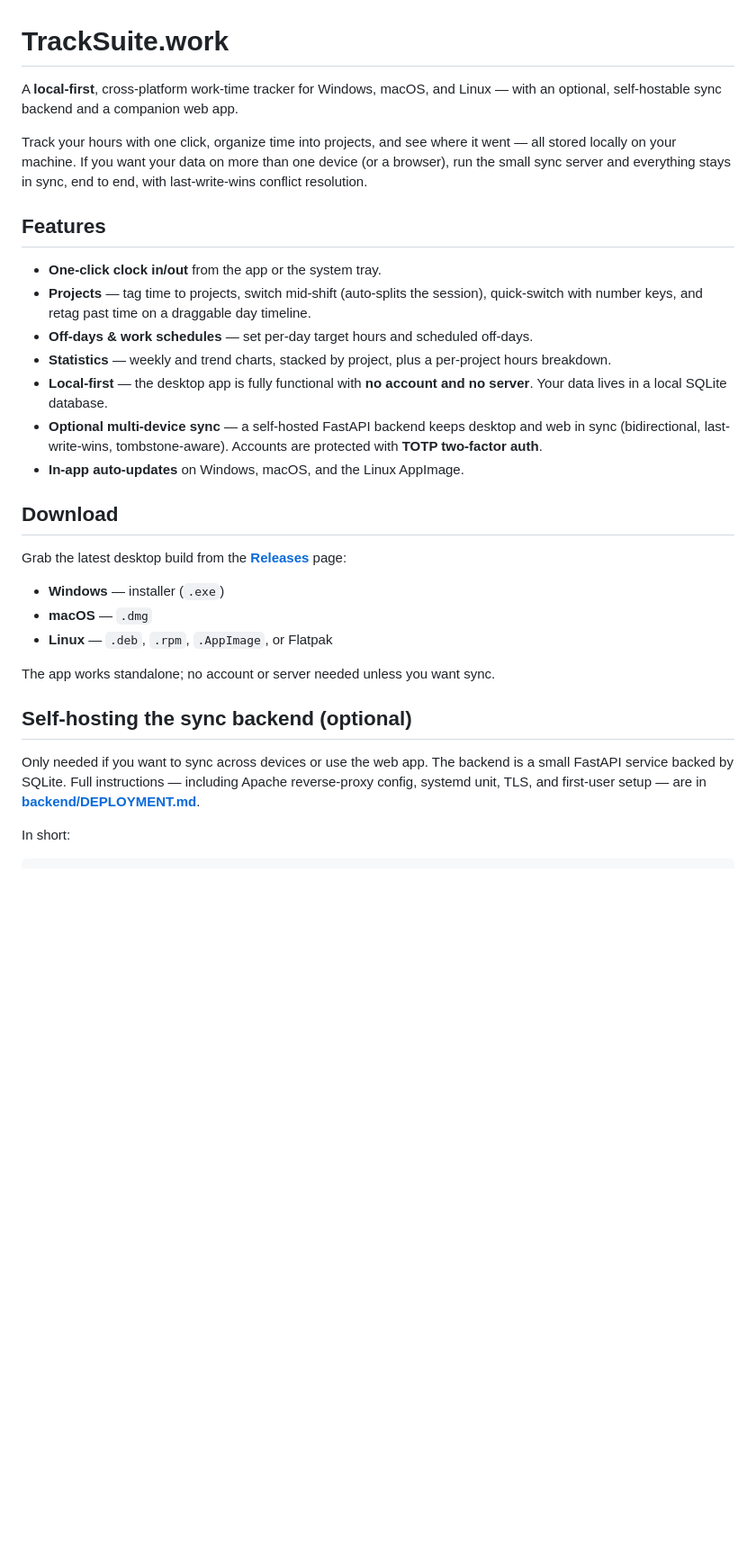
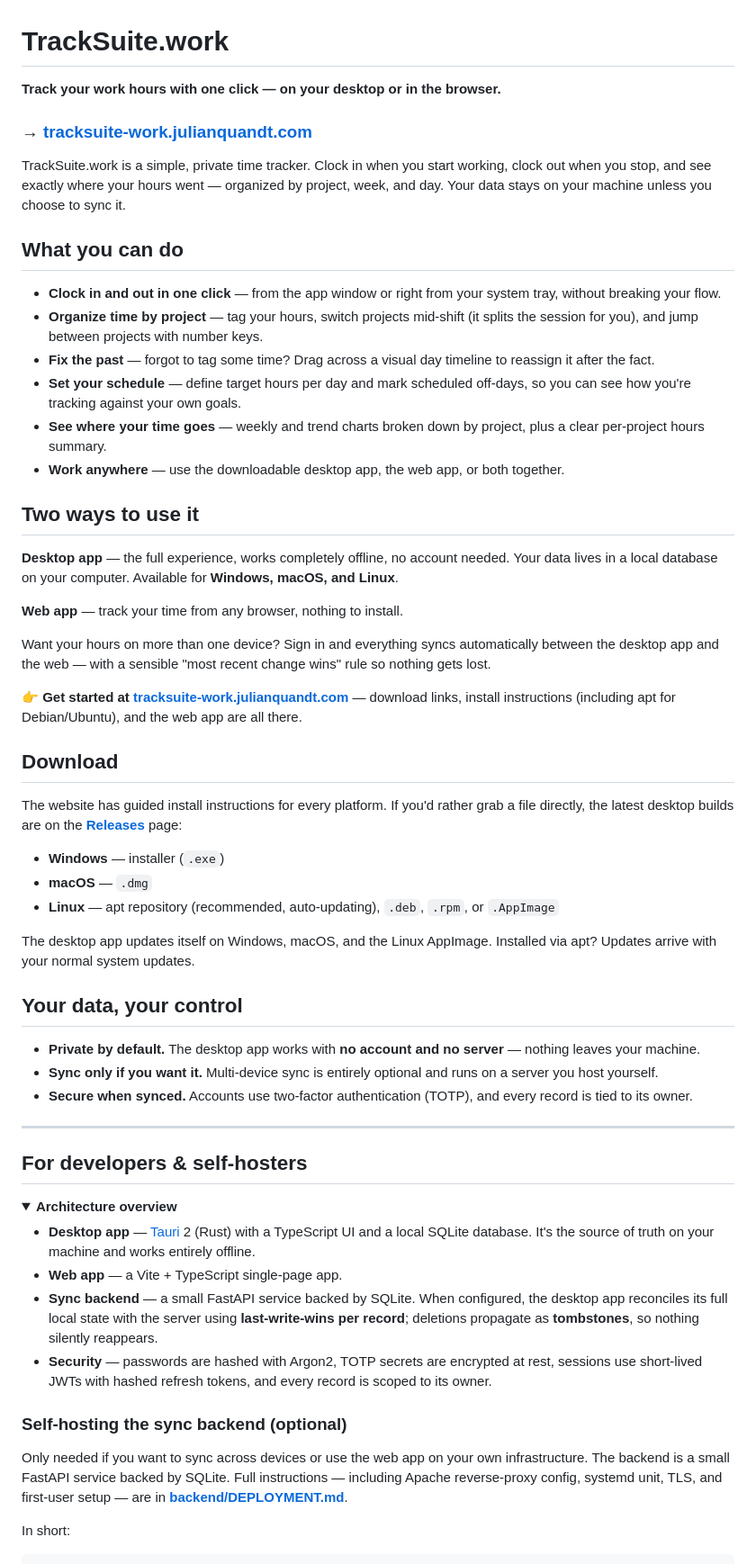
Before and after one commit to julianquandt/TrackSuite.work, a Markdown page: README.md, the part around one of its changes. Shown at 90% size. Drawn GitHub-style; folded sections open; blank space fills up the shorter version.

Commit message:
docs: make README user-focused, lead with website + web/desktop options

```diff
--- a/README.md
+++ b/README.md
@@ -1,32 +1,63 @@
 # TrackSuite.work
 
-A **local-first**, cross-platform work-time tracker for Windows, macOS, and Linux — with an optional, self-hostable sync backend and a companion web app.
+**Track your work hours with one click — on your desktop or in the browser.**
 
-Track your hours with one click, organize time into projects, and see where it went — all stored locally on your machine. If you want your data on more than one device (or a browser), run the small sync server and everything stays in sync, end to end, with last-write-wins conflict resolution.
+### → [tracksuite-work.julianquandt.com](https://tracksuite-work.julianquandt.com)
 
-## Features
+TrackSuite.work is a simple, private time tracker. Clock in when you start working, clock out when you stop, and see exactly where your hours went — organized by project, week, and day. Your data stays on your machine unless you choose to sync it.
 
-- **One-click clock in/out** from the app or the system tray.
-- **Projects** — tag time to projects, switch mid-shift (auto-splits the session), quick-switch with number keys, and retag past time on a draggable day timeline.
-- **Off-days & work schedules** — set per-day target hours and scheduled off-days.
-- **Statistics** — weekly and trend charts, stacked by project, plus a per-project hours breakdown.
-- **Local-first** — the desktop app is fully functional with **no account and no server**. Your data lives in a local SQLite database.
-- **Optional multi-device sync** — a self-hosted FastAPI backend keeps desktop and web in sync (bidirectional, last-write-wins, tombstone-aware). Accounts are protected with **TOTP two-factor auth**.
-- **In-app auto-updates** on Windows, macOS, and the Linux AppImage.
+## What you can do
+
+- **Clock in and out in one click** — from the app window or right from your system tray, without breaking your flow.
+- **Organize time by project** — tag your hours, switch projects mid-shift (it splits the session for you), and jump between projects with number keys.
+- **Fix the past** — forgot to tag some time? Drag across a visual day timeline to reassign it after the fact.
+- **Set your schedule** — define target hours per day and mark scheduled off-days, so you can see how you're tracking against your own goals.
+- **See where your time goes** — weekly and trend charts broken down by project, plus a clear per-project hours summary.
+- **Work anywhere** — use the downloadable desktop app, the web app, or both together.
+
+## Two ways to use it
+
+**Desktop app** — the full experience, works completely offline, no account needed. Your data lives in a local database on your computer. Available for **Windows, macOS, and Linux**.
+
+**Web app** — track your time from any browser, nothing to install.
+
+Want your hours on more than one device? Sign in and everything syncs automatically between the desktop app and the web — with a sensible "most recent change wins" rule so nothing gets lost.
+
+👉 **Get started at [tracksuite-work.julianquandt.com](https://tracksuite-work.julianquandt.com)** — download links, install instructions (including apt for Debian/Ubuntu), and the web app are all there.
 
 ## Download
 
-Grab the latest desktop build from the [**Releases**](https://github.com/julianquandt/TrackSuite.work/releases/latest) page:
+The website has guided install instructions for every platform. If you'd rather grab a file directly, the latest desktop builds are on the [**Releases**](https://github.com/julianquandt/TrackSuite.work/releases/latest) page:
 
 - **Windows** — installer (`.exe`)
 - **macOS** — `.dmg`
-- **Linux** — `.deb`, `.rpm`, `.AppImage`, or Flatpak
+- **Linux** — apt repository (recommended, auto-updating), `.deb`, `.rpm`, or `.AppImage`
 
-The app works standalone; no account or server needed unless you want sync.
+The desktop app updates itself on Windows, macOS, and the Linux AppImage. Installed via apt? Updates arrive with your normal system updates.
 
-## Self-hosting the sync backend (optional)
+## Your data, your control
 
-Only needed if you want to sync across devices or use the web app. The backend is a small FastAPI service backed by SQLite. Full instructions — including Apache reverse-proxy config, systemd unit, TLS, and first-user setup — are in **[backend/DEPLOYMENT.md](backend/DEPLOYMENT.md)**.
+- **Private by default.** The desktop app works with **no account and no server** — nothing leaves your machine.
+- **Sync only if you want it.** Multi-device sync is entirely optional and runs on a server you host yourself.
+- **Secure when synced.** Accounts use two-factor authentication (TOTP), and every record is tied to its owner.
+
+---
+
+## For developers & self-hosters
+
+<details>
+<summary><strong>Architecture overview</strong></summary>
+
+- **Desktop app** — [Tauri](https://tauri.app) 2 (Rust) with a TypeScript UI and a local SQLite database. It's the source of truth on your machine and works entirely offline.
+- **Web app** — a Vite + TypeScript single-page app.
+- **Sync backend** — a small FastAPI service backed by SQLite. When configured, the desktop app reconciles its full local state with the server using **last-write-wins per record**; deletions propagate as **tombstones**, so nothing silently reappears.
+- **Security** — passwords are hashed with Argon2, TOTP secrets are encrypted at rest, sessions use short-lived JWTs with hashed refresh tokens, and every record is scoped to its owner.
+
+</details>
+
+### Self-hosting the sync backend (optional)
+
+Only needed if you want to sync across devices or use the web app on your own infrastructure. The backend is a small FastAPI service backed by SQLite. Full instructions — including Apache reverse-proxy config, systemd unit, TLS, and first-user setup — are in **[backend/DEPLOYMENT.md](backend/DEPLOYMENT.md)**.
 
 In short:
 
```
Also changed, not shown: other parts of README.md (+1 -7 lines).
